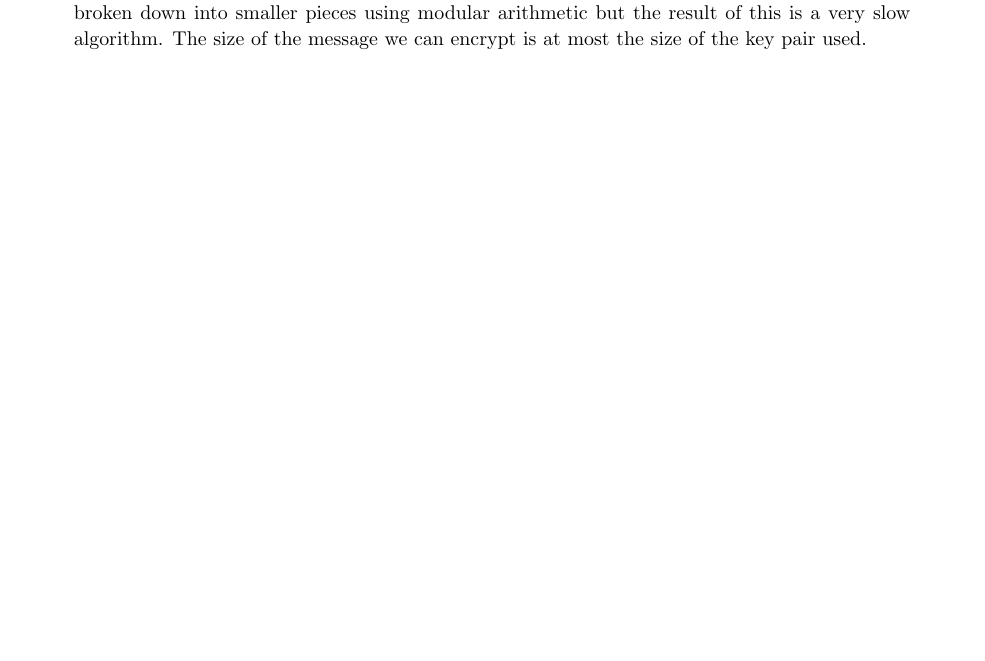
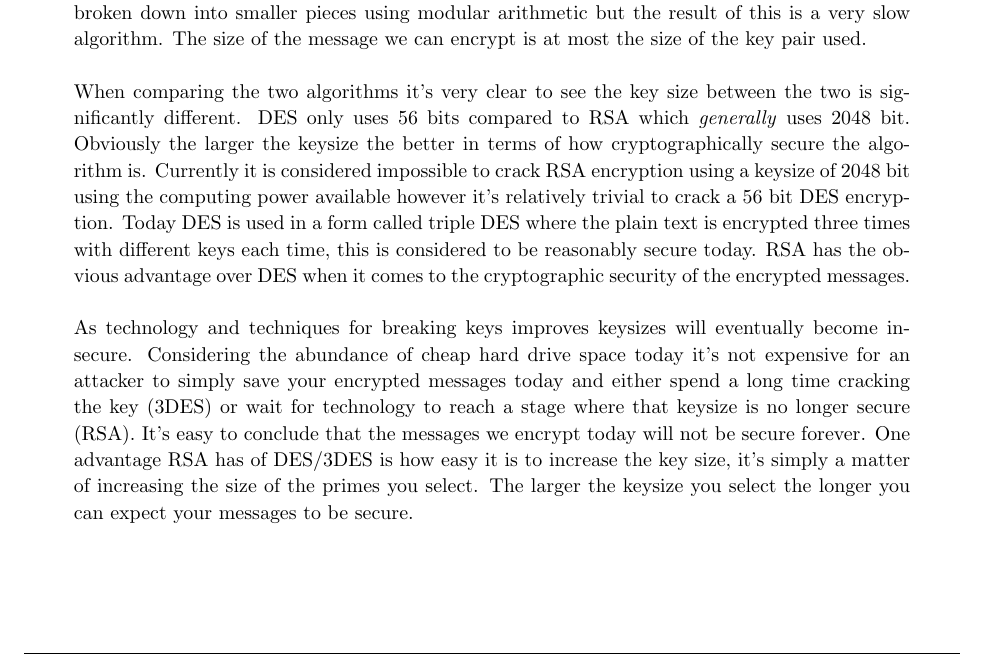
Before and after one commit to Georift/FCC-Assignment-3-2016-s1, a LaTeX problem sheet (assignment_3.tex): part of page 2 of 2, cut so that both start at the same text, the shorter picture padded with empty space. Compiled offline with pdfLaTeX.

Commit message:
Comparing keysize and ease of increasing

```diff
--- a/assignment_3.tex
+++ b/assignment_3.tex
@@ -265,6 +265,31 @@
         this is a very slow algorithm. The size of the message we can encrypt
         is at most the size of the key pair used. \\
 
+        When comparing the two algorithms it's very clear to see the key size
+        between the two is significantly different. DES only uses 56 bits
+        compared to RSA which \textit{generally} uses 2048 bit. Obviously the
+        larger the keysize the better in terms of how cryptographically secure
+        the algorithm is. Currently it is considered impossible to crack RSA
+        encryption using a keysize of 2048 bit using the computing power
+        available however it's relatively trivial to crack a 56 bit DES
+        encryption. Today DES is used in a form called triple DES where the
+        plain text is encrypted three times with different keys each time, this
+        is considered to be reasonably secure today. RSA has the obvious
+        advantage over DES when it comes to the cryptographic security of the
+        encrypted messages. \\
+
+        As technology and techniques for breaking keys improves keysizes will
+        eventually become insecure. Considering the abundance of cheap hard
+        drive space today it's not expensive for an attacker to simply save
+        your encrypted messages today and either spend a long time cracking the
+        key (3DES) or wait for technology to reach a stage where that keysize
+        is no longer secure (RSA). It's easy to conclude that the messages we
+        encrypt today will not be secure forever. One advantage RSA has of
+        DES/3DES is how easy it is to increase the key size, it's simply a
+        matter of increasing the size of the primes you select. The larger the
+        keysize you select the longer you can expect your messages to be
+        secure. \\
+
 
     \end{quoting}
 
```
